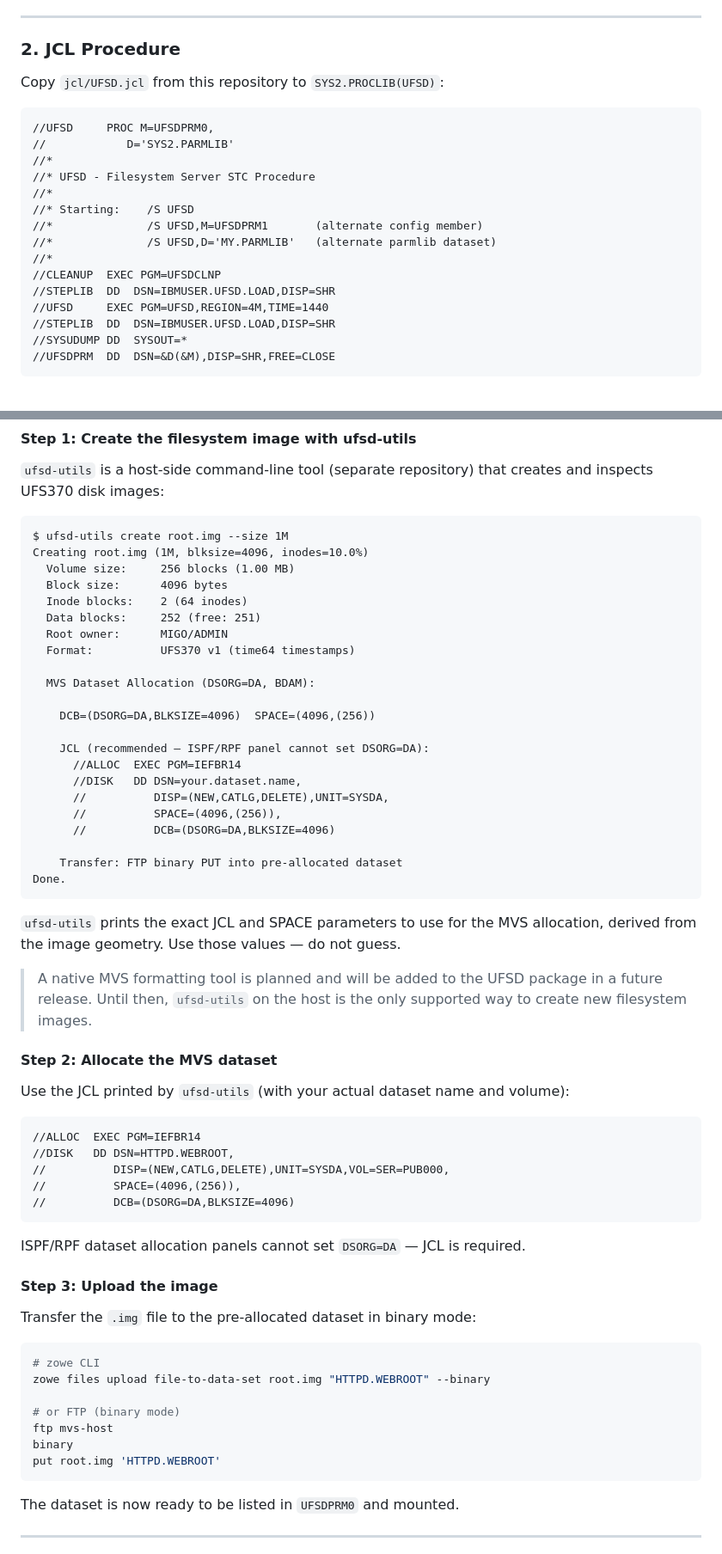
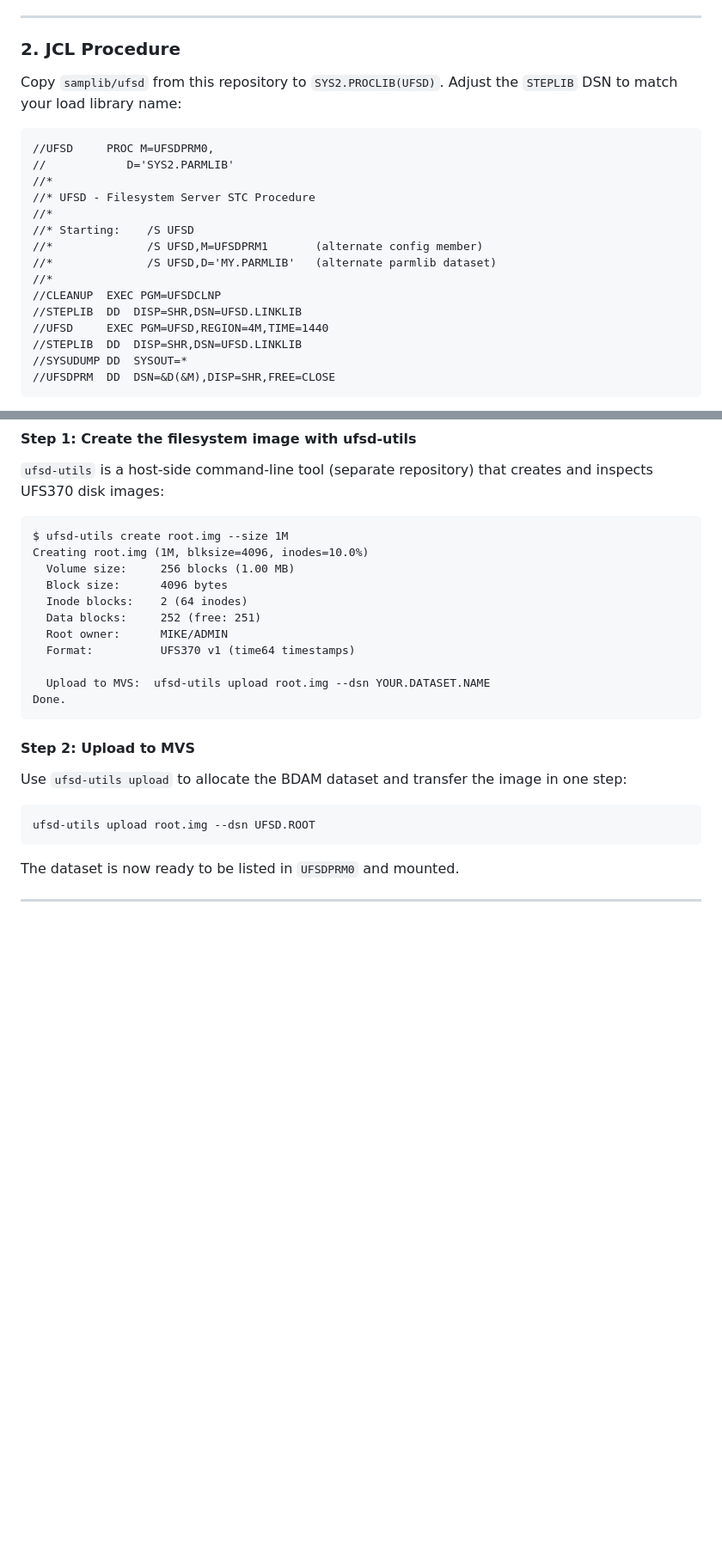
Before and after one commit to mvslovers/ufsd, a Markdown page: README.md, 2 parts joined by grey strips. Shown at 86% size. Rendered like a GitHub page; blank space fills up the shorter version.

````diff
--- a/README.md
+++ b/README.md
@@ -209,7 +210,8 @@ supports one).
 
 ### 2. JCL Procedure
 
-Copy `jcl/UFSD.jcl` from this repository to `SYS2.PROCLIB(UFSD)`:
+Copy `samplib/ufsd` from this repository to `SYS2.PROCLIB(UFSD)`.
+Adjust the `STEPLIB` DSN to match your load library name:
 
 ```jcl
 //UFSD     PROC M=UFSDPRM0,
@@ -222,9 +224,9 @@ Copy `jcl/UFSD.jcl` from this repository to `SYS2.PROCLIB(UFSD)`:
 //*              /S UFSD,D='MY.PARMLIB'   (alternate parmlib dataset)
 //*
 //CLEANUP  EXEC PGM=UFSDCLNP
-//STEPLIB  DD  DSN=IBMUSER.UFSD.LOAD,DISP=SHR
+//STEPLIB  DD  DISP=SHR,DSN=UFSD.LINKLIB
 //UFSD     EXEC PGM=UFSD,REGION=4M,TIME=1440
-//STEPLIB  DD  DSN=IBMUSER.UFSD.LOAD,DISP=SHR
+//STEPLIB  DD  DISP=SHR,DSN=UFSD.LINKLIB
 //SYSUDUMP DD  SYSOUT=*
 //UFSDPRM  DD  DSN=&D(&M),DISP=SHR,FREE=CLOSE
 ```
@@ -312,57 +315,20 @@ Creating root.img (1M, blksize=4096, inodes=10.0%)
   Block size:      4096 bytes
   Inode blocks:    2 (64 inodes)
   Data blocks:     252 (free: 251)
-  Root owner:      MIGO/ADMIN
+  Root owner:      MIKE/ADMIN
   Format:          UFS370 v1 (time64 timestamps)
 
-  MVS Dataset Allocation (DSORG=DA, BDAM):
-
-    DCB=(DSORG=DA,BLKSIZE=4096)  SPACE=(4096,(256))
-
-    JCL (recommended — ISPF/RPF panel cannot set DSORG=DA):
-      //ALLOC  EXEC PGM=IEFBR14
-      //DISK   DD DSN=your.dataset.name,
-      //          DISP=(NEW,CATLG,DELETE),UNIT=SYSDA,
-      //          SPACE=(4096,(256)),
-      //          DCB=(DSORG=DA,BLKSIZE=4096)
-
-    Transfer: FTP binary PUT into pre-allocated dataset
+  Upload to MVS:  ufsd-utils upload root.img --dsn YOUR.DATASET.NAME
 Done.
 ```
 
-`ufsd-utils` prints the exact JCL and SPACE parameters to use for the MVS
-allocation, derived from the image geometry. Use those values — do not guess.
+#### Step 2: Upload to MVS
 
-> A native MVS formatting tool is planned and will be added to the UFSD
-> package in a future release. Until then, `ufsd-utils` on the host is the
-> only supported way to create new filesystem images.
-
-#### Step 2: Allocate the MVS dataset
-
-Use the JCL printed by `ufsd-utils` (with your actual dataset name and volume):
-
-```jcl
-//ALLOC  EXEC PGM=IEFBR14
-//DISK   DD DSN=HTTPD.WEBROOT,
-//          DISP=(NEW,CATLG,DELETE),UNIT=SYSDA,VOL=SER=PUB000,
-//          SPACE=(4096,(256)),
-//          DCB=(DSORG=DA,BLKSIZE=4096)
-```
-
-ISPF/RPF dataset allocation panels cannot set `DSORG=DA` — JCL is required.
-
-#### Step 3: Upload the image
-
-Transfer the `.img` file to the pre-allocated dataset in binary mode:
+Use `ufsd-utils upload` to allocate the BDAM dataset and transfer the image
+in one step:
 
 ```sh
-# zowe CLI
-zowe files upload file-to-data-set root.img "HTTPD.WEBROOT" --binary
-
-# or FTP (binary mode)
-ftp mvs-host
-binary
-put root.img 'HTTPD.WEBROOT'
+ufsd-utils upload root.img --dsn UFSD.ROOT
 ```
 
 The dataset is now ready to be listed in `UFSDPRM0` and mounted.
````
Also changed, not shown: other parts of README.md (+85 -37 lines), CLAUDE.md (+1 -0 lines), doc/completed/AP-3b.md (renamed from doc/AP-3b.md).
